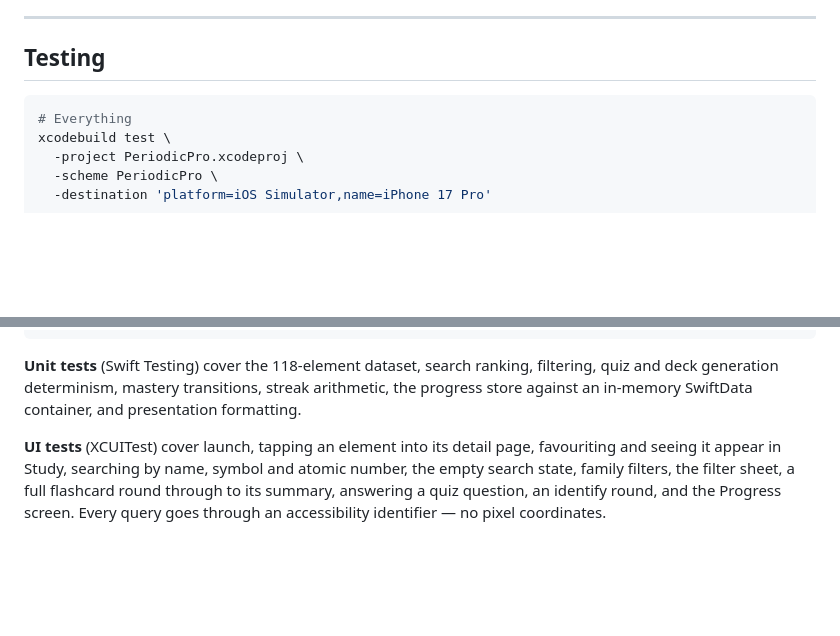
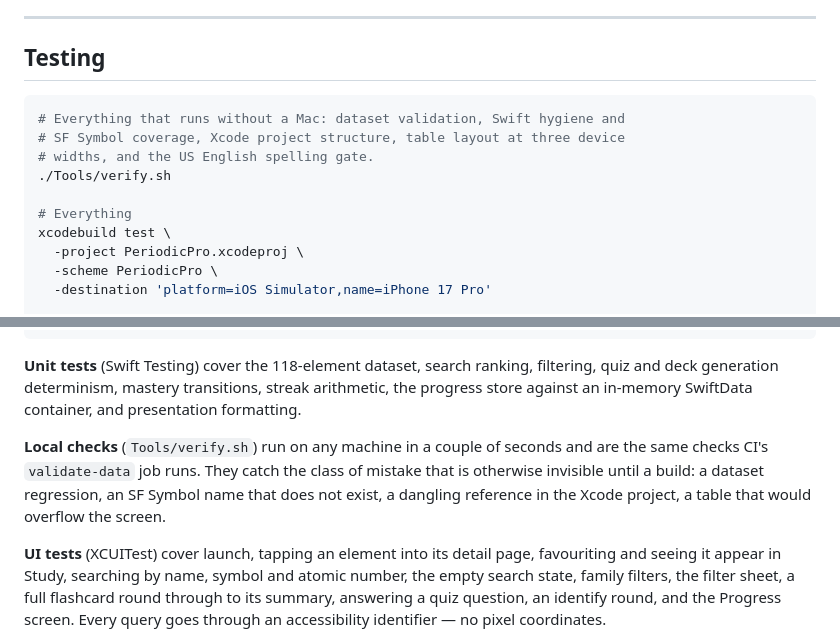
Before and after one commit to BKimble1/PeriodicPro, a Markdown page: README.md, 2 parts joined by grey strips. Rendered like a GitHub page; blank space fills up the shorter version.

Commit message:
Document the local verification entry point in the README
Co-Authored-By: Claude Opus 5 <noreply@anthropic.com>
Claude-Session: https://claude.ai/code/session_01RMPxdH356d89NK9vErnF72

````diff
--- a/README.md
+++ b/README.md
@@ -324,6 +324,11 @@ card, and the outcome of an answer. Nothing fires on scroll or navigation.
 ## Testing
 
 ```bash
+# Everything that runs without a Mac: dataset validation, Swift hygiene and
+# SF Symbol coverage, Xcode project structure, table layout at three device
+# widths, and the US English spelling gate.
+./Tools/verify.sh
+
 # Everything
 xcodebuild test \
   -project PeriodicPro.xcodeproj \
@@ -344,6 +349,12 @@ python3 Tools/validate_elements.py
 filtering, quiz and deck generation determinism, mastery transitions, streak
 arithmetic, the progress store against an in-memory SwiftData container, and
 presentation formatting.
+
+**Local checks** (`Tools/verify.sh`) run on any machine in a couple of seconds
+and are the same checks CI's `validate-data` job runs. They catch the class of
+mistake that is otherwise invisible until a build: a dataset regression, an SF
+Symbol name that does not exist, a dangling reference in the Xcode project, a
+table that would overflow the screen.
 
 **UI tests** (XCUITest) cover launch, tapping an element into its detail page,
 favouriting and seeing it appear in Study, searching by name, symbol and atomic
````
